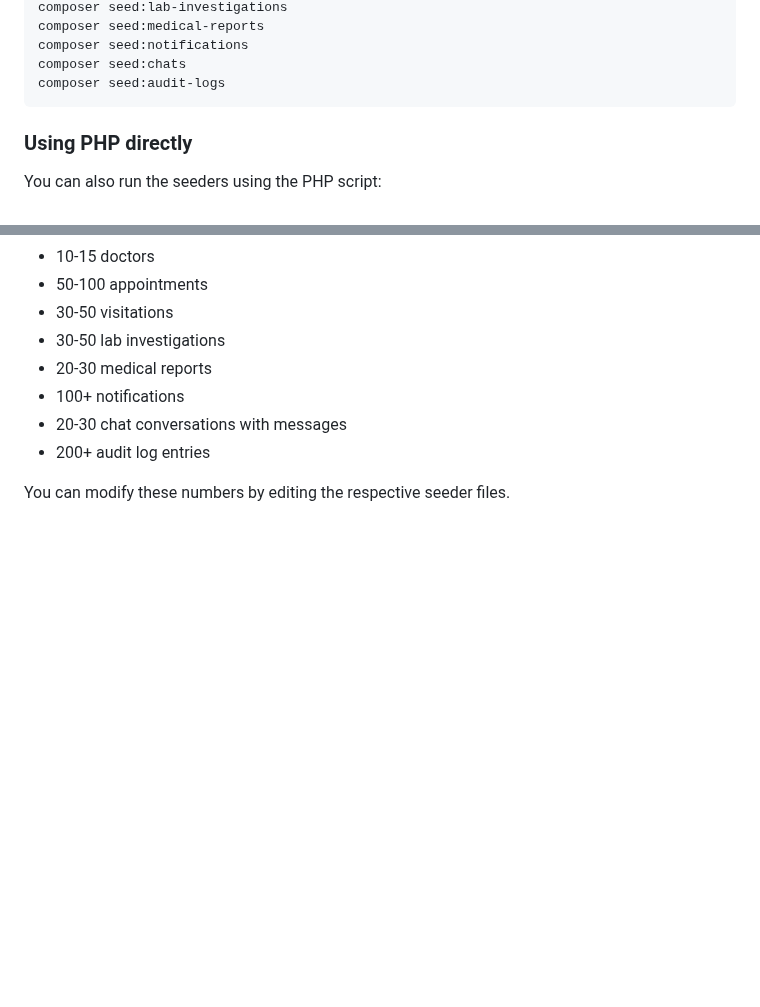
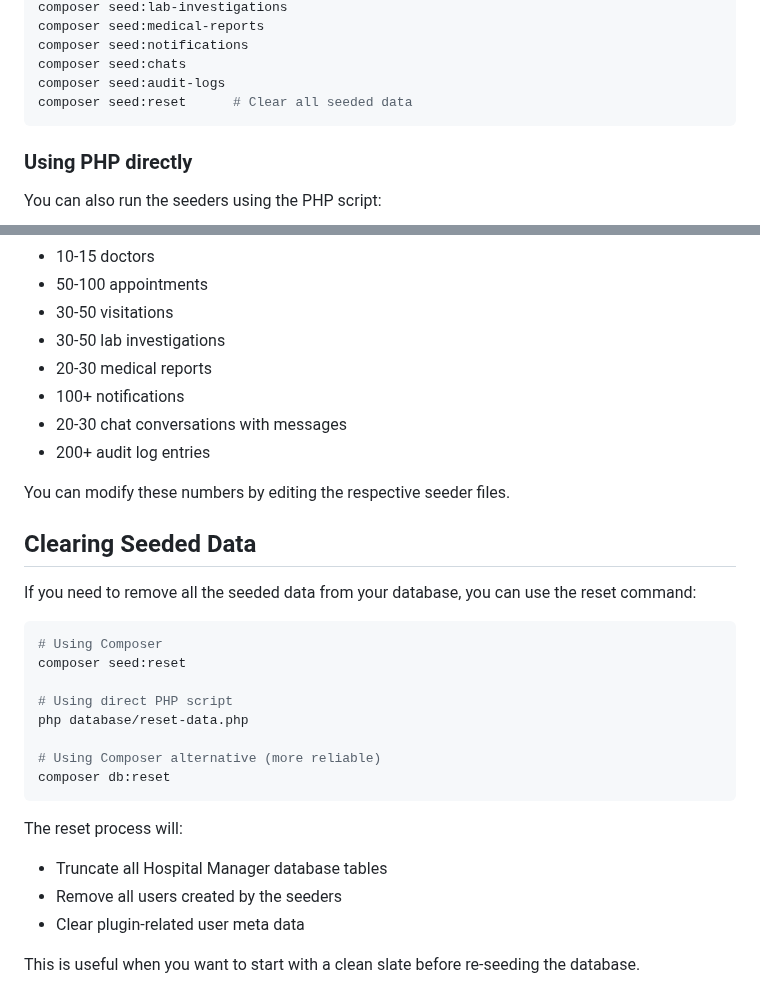
Before and after one commit to samybaxy/hospital-manager, a Markdown page: database/seeders/README.md, 2 parts joined by grey strips. Drawn GitHub-style; blank space fills up the shorter version.

Commit message:
Add: Update seeder readme with commands for reset

````diff
--- a/database/seeders/README.md
+++ b/database/seeders/README.md
@@ -39,6 +39,7 @@ composer seed:medical-reports
 composer seed:notifications
 composer seed:chats
 composer seed:audit-logs
+composer seed:reset      # Clear all seeded data
 ```
 
 ### Using PHP directly
@@ -109,3 +110,25 @@ By default, the seeders create:
 - 200+ audit log entries
 
 You can modify these numbers by editing the respective seeder files.
+
+## Clearing Seeded Data
+
+If you need to remove all the seeded data from your database, you can use the reset command:
+
+```bash
+# Using Composer
+composer seed:reset
+
+# Using direct PHP script
+php database/reset-data.php
+
+# Using Composer alternative (more reliable)
+composer db:reset
+```
+
+The reset process will:
+- Truncate all Hospital Manager database tables
+- Remove all users created by the seeders
+- Clear plugin-related user meta data
+
+This is useful when you want to start with a clean slate before re-seeding the database.
````
Also changed, not shown: database/USAGE_GUIDE.md (+42 -0 lines).
